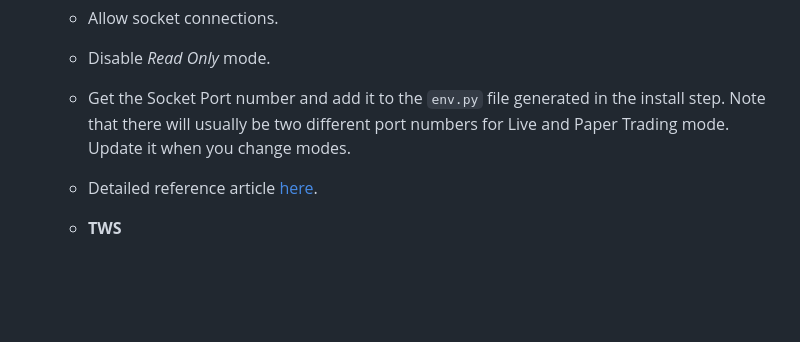
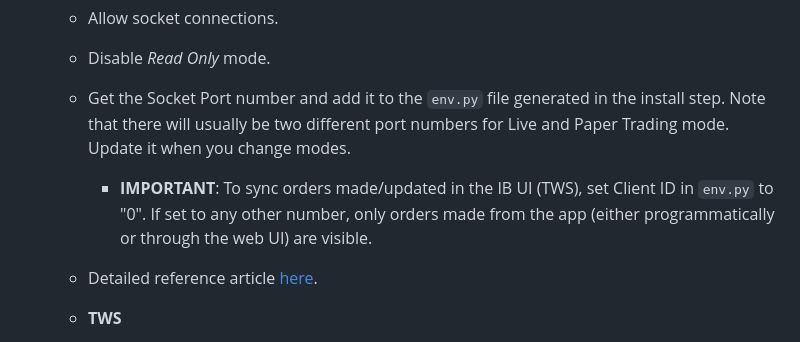
Before and after one commit to mgbrian/tradr, a Markdown page: README.md, the part around the change. Rendered like a GitHub page; blank space fills up the shorter version.

Commit message:
Add note in README about setting client id to 0 to sync TWS orders.

```diff
--- a/README.md
+++ b/README.md
@@ -42,6 +42,7 @@ If this is the first time setting up the app:
     - Allow socket connections.
     - Disable _Read Only_ mode.
     - Get the Socket Port number and add it to the `env.py` file generated in the install step. Note that there will usually be two different port numbers for Live and Paper Trading mode. Update it when you change modes.
+      - **IMPORTANT**: To sync orders made/updated in the IB UI (TWS), set Client ID in `env.py` to "0". If set to any other number, only orders made from the app (either programmatically or through the web UI) are visible.
     - Detailed reference article [here](https://interactivebrokers.github.io/tws-api/initial_setup.html).
 
     - **TWS**
```
